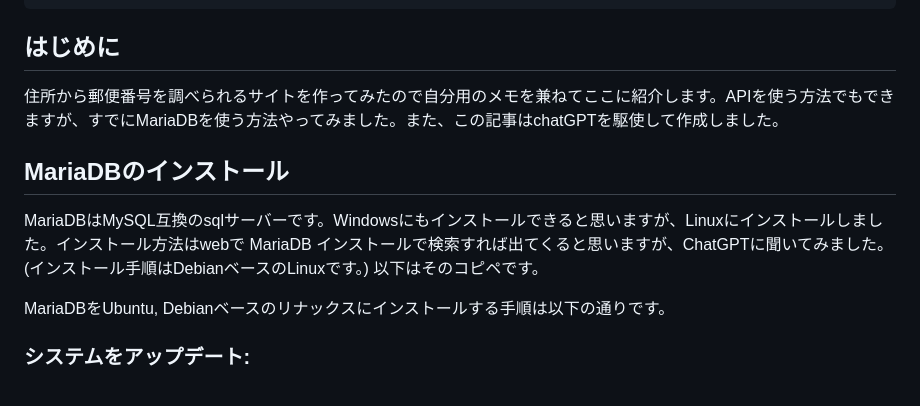
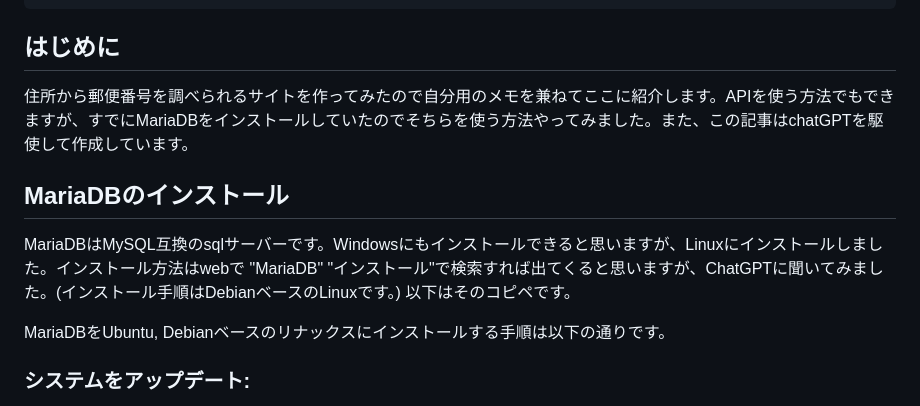
Before and after one commit to charliekato/zennbook, a Markdown page: articles/get_postal_code_from_address.md, the part around the change. Rendered like a GitHub page.

Commit message:
typo corrected

```diff
--- a/articles/get_postal_code_from_address.md
+++ b/articles/get_postal_code_from_address.md
@@ -6,9 +6,9 @@ topics: [html, perl, cgi]
 published: true
 ---
 ## はじめに
-住所から郵便番号を調べられるサイトを作ってみたので自分用のメモを兼ねてここに紹介します。APIを使う方法でもできますが、すでにMariaDBを使う方法やってみました。また、この記事はchatGPTを駆使して作成しました。
+住所から郵便番号を調べられるサイトを作ってみたので自分用のメモを兼ねてここに紹介します。APIを使う方法でもできますが、すでにMariaDBをインストールしていたのでそちらを使う方法やってみました。また、この記事はchatGPTを駆使して作成しています。
 ## MariaDBのインストール
-MariaDBはMySQL互換のsqlサーバーです。Windowsにもインストールできると思いますが、Linuxにインストールしました。インストール方法はwebで MariaDB インストールで検索すれば出てくると思いますが、ChatGPTに聞いてみました。(インストール手順はDebianベースのLinuxです。) 以下はそのコピペです。
+MariaDBはMySQL互換のsqlサーバーです。Windowsにもインストールできると思いますが、Linuxにインストールしました。インストール方法はwebで "MariaDB" "インストール"で検索すれば出てくると思いますが、ChatGPTに聞いてみました。(インストール手順はDebianベースのLinuxです。) 以下はそのコピペです。
 
 MariaDBをUbuntu, Debianベースのリナックスにインストールする手順は以下の通りです。
 
```
